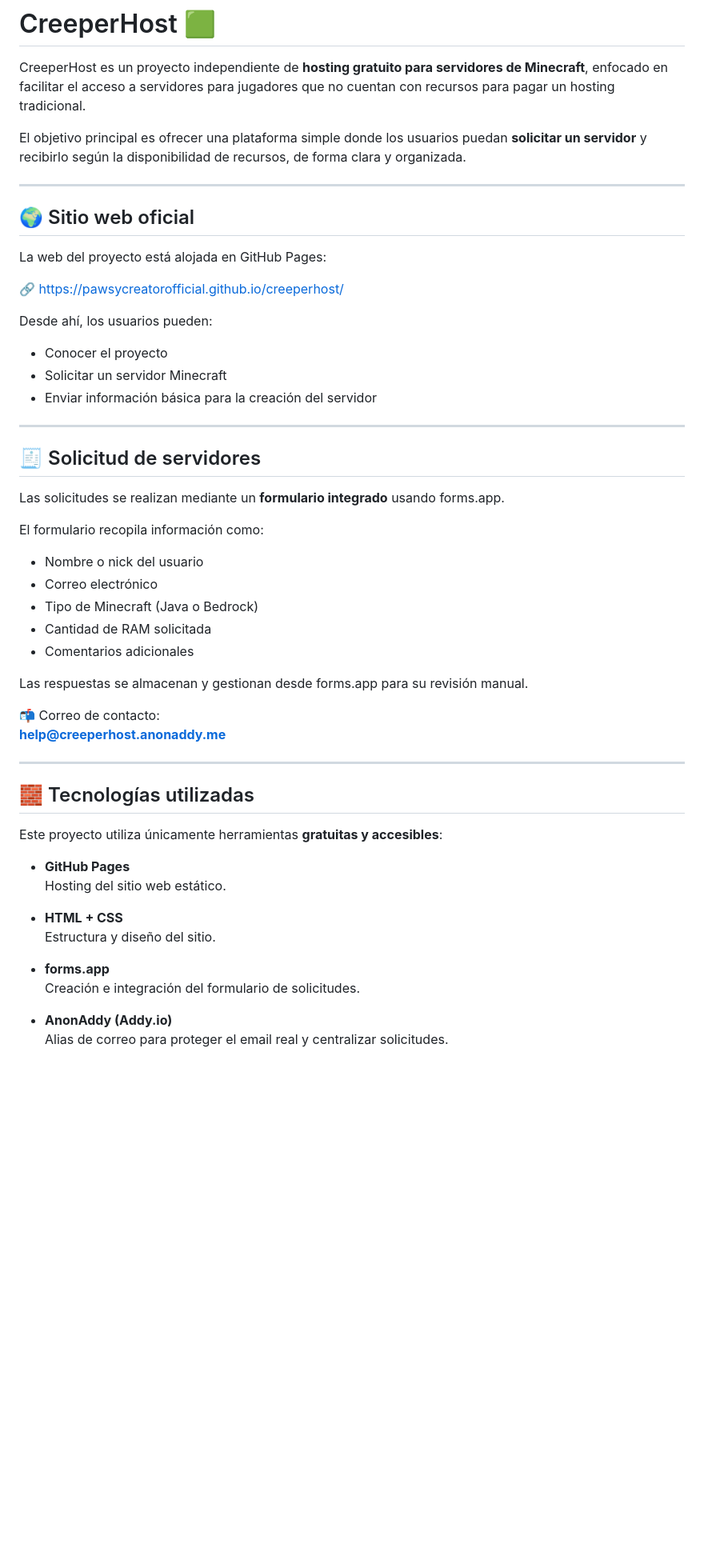
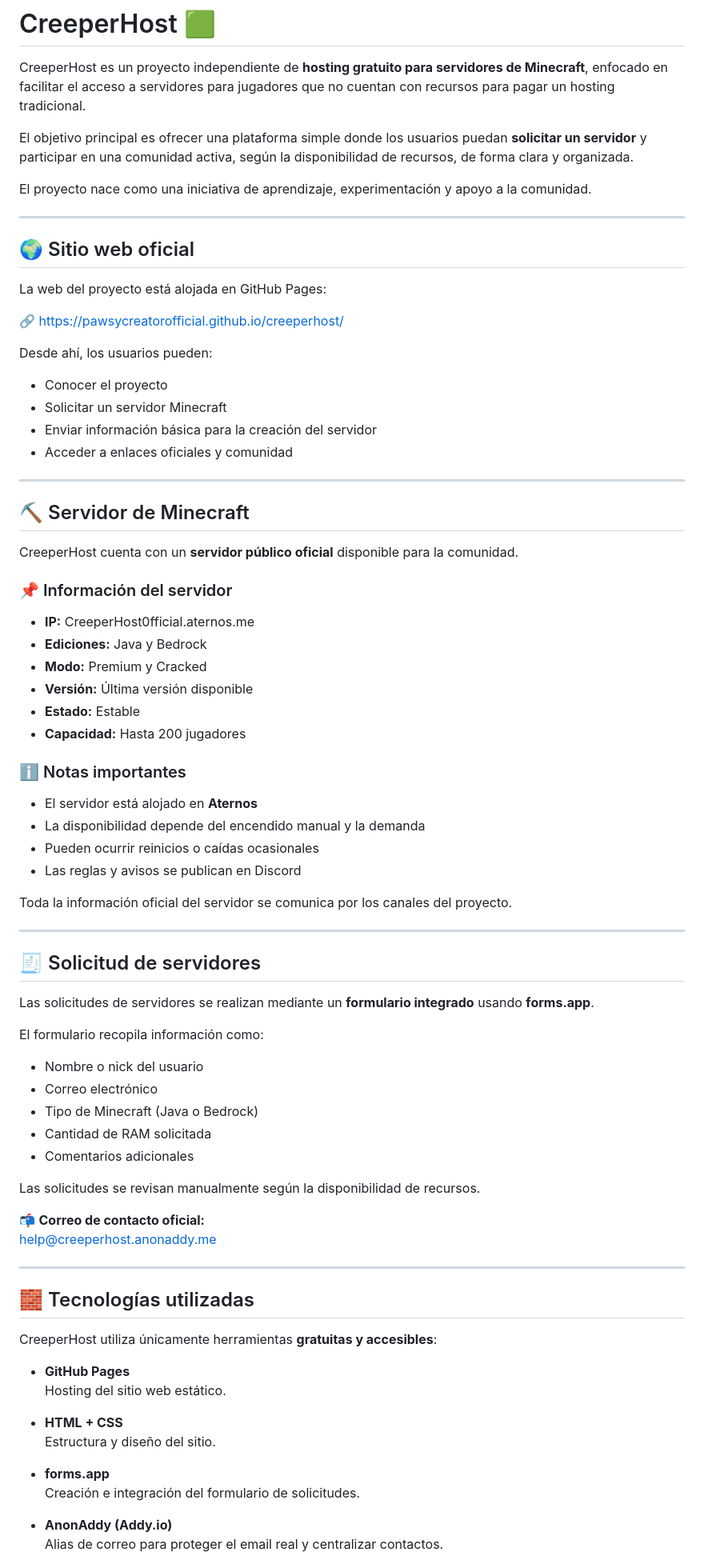
Before and after one commit to PawsyCreatorOFFICIAL/CreeperHost, a Markdown page: README.md, the part around the change printed below. Shown: that part at 80% size. Drawn GitHub-style; blank space fills up the shorter version.

```diff
--- a/README.md
+++ b/README.md
@@ -2,7 +2,9 @@
 
 CreeperHost es un proyecto independiente de **hosting gratuito para servidores de Minecraft**, enfocado en facilitar el acceso a servidores para jugadores que no cuentan con recursos para pagar un hosting tradicional.
 
-El objetivo principal es ofrecer una plataforma simple donde los usuarios puedan **solicitar un servidor** y recibirlo según la disponibilidad de recursos, de forma clara y organizada.
+El objetivo principal es ofrecer una plataforma simple donde los usuarios puedan **solicitar un servidor** y participar en una comunidad activa, según la disponibilidad de recursos, de forma clara y organizada.
+
+El proyecto nace como una iniciativa de aprendizaje, experimentación y apoyo a la comunidad.
 
 ---
 
@@ -16,12 +18,35 @@ Desde ahí, los usuarios pueden:
 - Conocer el proyecto
 - Solicitar un servidor Minecraft
 - Enviar información básica para la creación del servidor
+- Acceder a enlaces oficiales y comunidad
+
+---
+
+## ⛏️ Servidor de Minecraft
+
+CreeperHost cuenta con un **servidor público oficial** disponible para la comunidad.
+
+### 📌 Información del servidor
+- **IP:** CreeperHost0fficial.aternos.me
+- **Ediciones:** Java y Bedrock
+- **Modo:** Premium y Cracked
+- **Versión:** Última versión disponible
+- **Estado:** Estable
+- **Capacidad:** Hasta 200 jugadores
+
+### ℹ️ Notas importantes
+- El servidor está alojado en **Aternos**
+- La disponibilidad depende del encendido manual y la demanda
+- Pueden ocurrir reinicios o caídas ocasionales
+- Las reglas y avisos se publican en Discord
+
+Toda la información oficial del servidor se comunica por los canales del proyecto.
 
 ---
 
 ## 🧾 Solicitud de servidores
 
-Las solicitudes se realizan mediante un **formulario integrado** usando forms.app.
+Las solicitudes de servidores se realizan mediante un **formulario integrado** usando **forms.app**.
 
 El formulario recopila información como:
 - Nombre o nick del usuario
@@ -30,16 +55,16 @@ El formulario recopila información como:
 - Cantidad de RAM solicitada
 - Comentarios adicionales
 
-Las respuestas se almacenan y gestionan desde forms.app para su revisión manual.
+Las solicitudes se revisan manualmente según la disponibilidad de recursos.
 
-📬 Correo de contacto:
-**help@creeperhost.anonaddy.me**
+📬 **Correo de contacto oficial:**
+help@creeperhost.anonaddy.me
 
 ---
 
 ## 🧱 Tecnologías utilizadas
 
-Este proyecto utiliza únicamente herramientas **gratuitas y accesibles**:
+CreeperHost utiliza únicamente herramientas **gratuitas y accesibles**:
 
 - **GitHub Pages**
   Hosting del sitio web estático.
@@ -51,5 +76,5 @@ Este proyecto utiliza únicamente herramientas **gratuitas y accesibles**:
   Creación e integración del formulario de solicitudes.
 
 - **AnonAddy (Addy.io)**
-  Alias de correo para proteger el email real y centralizar solicitudes.
+  Alias de correo para proteger el email real y centralizar contactos.
 
```
Also changed, not shown: other parts of README.md (+20 -13 lines).
